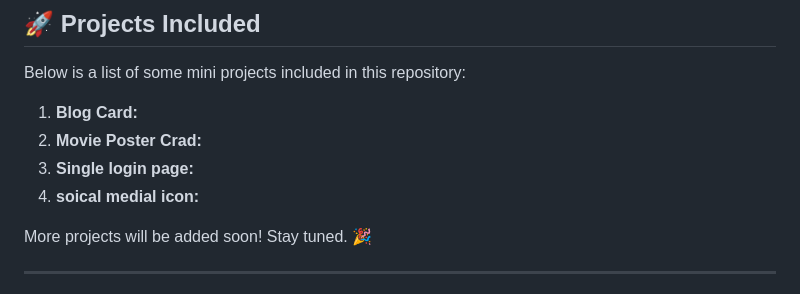
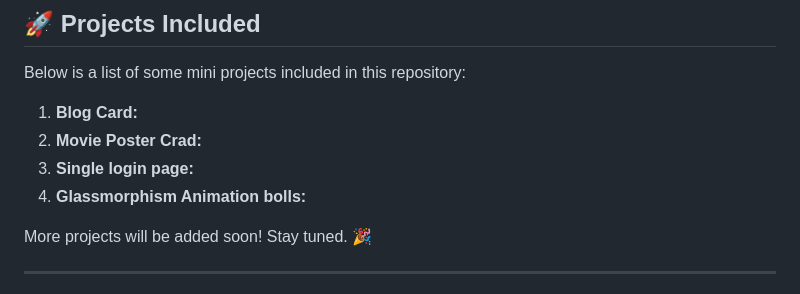
Before and after one commit to Abhilasha-Ahingare/HTML-CSS-PROJECTS, a Markdown page: README.md, the part around the change. Rendered like a GitHub page.

```diff
--- a/README.md
+++ b/README.md
@@ -12,7 +12,7 @@ Below is a list of some mini projects included in this repository:
 1. **Blog Card:**
 2. **Movie Poster Crad:**
 3. **Single login page:**
-4. **soical medial icon:**
+4. **Glassmorphism  Animation bolls:**
 
 More projects will be added soon! Stay tuned. 🎉
 
```
